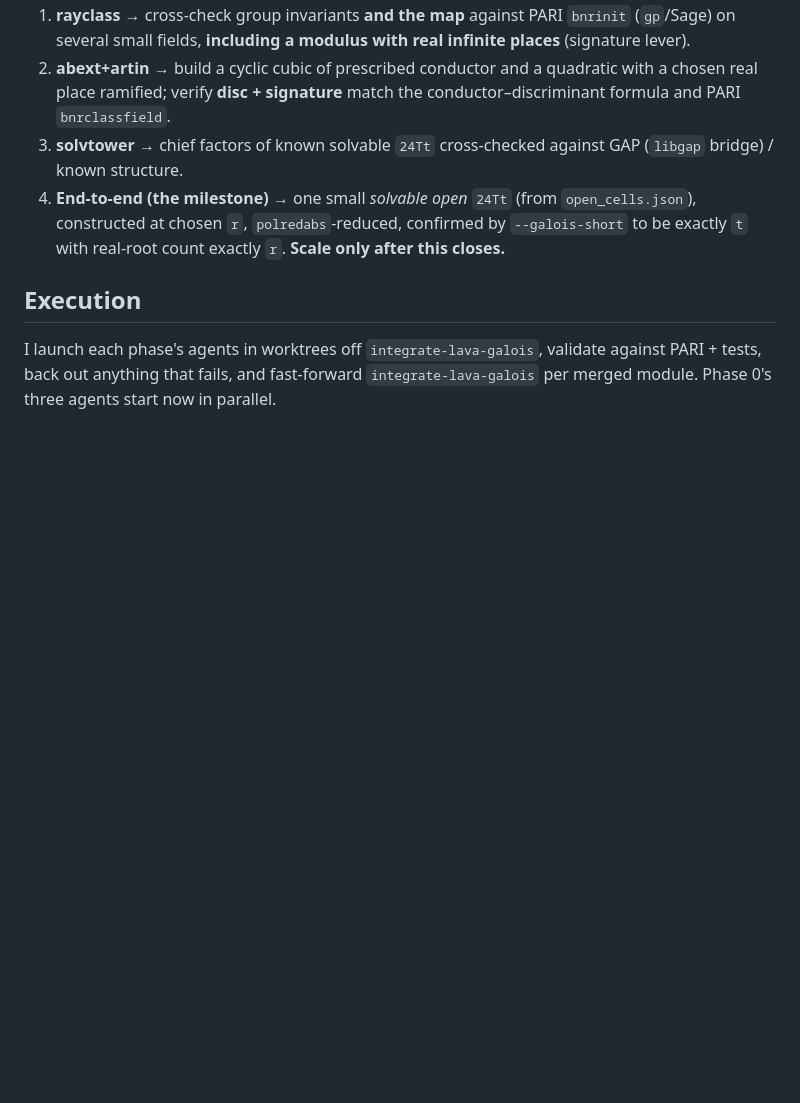
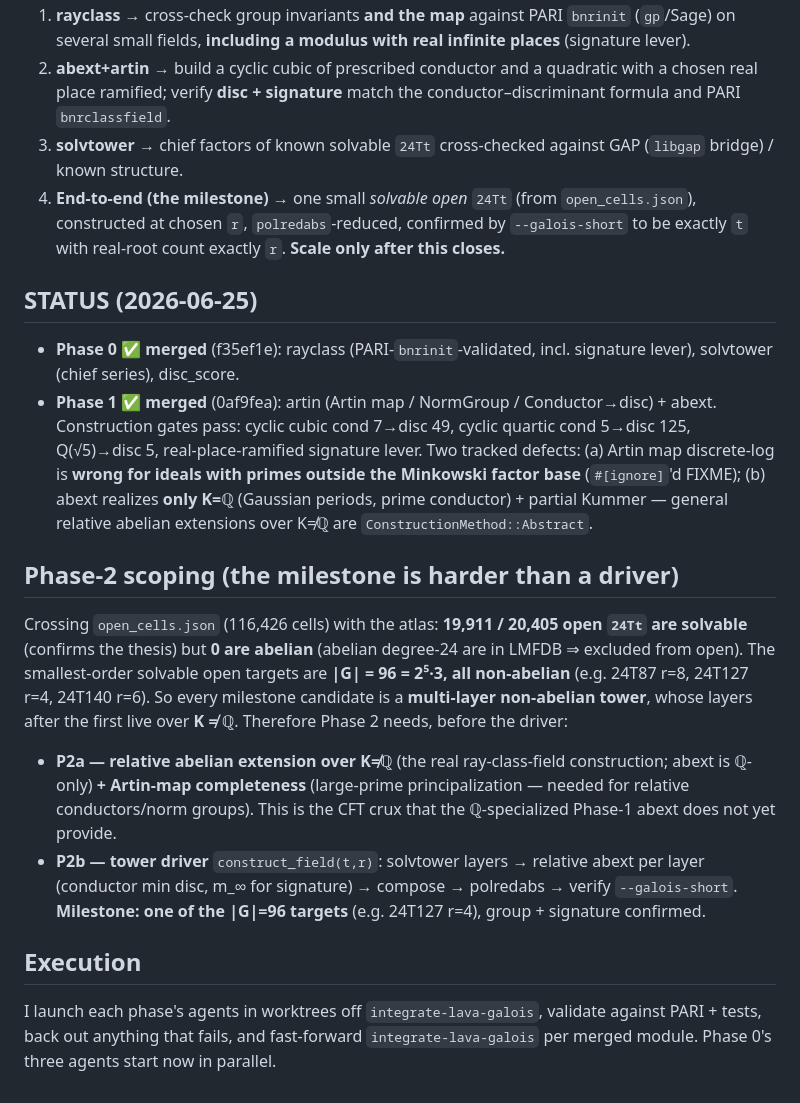
Before and after one commit to johnjanik/RustMath, a Markdown page: docs/cft_build_plan.md, the part around the change. Drawn GitHub-style; blank space fills up the shorter version.

Commit message:
docs: CFT Phase 0/1 merged; Phase-2 scoping — milestone is |G|=96 non-abelian tower, needs relative-abext over K!=Q
Co-Authored-By: Claude Opus 4.8 (1M context) <noreply@anthropic.com>

```diff
--- a/docs/cft_build_plan.md
+++ b/docs/cft_build_plan.md
@@ -67,6 +67,32 @@ Numberfields `lib.rs` collects ≤5 `pub mod` lines; groups `lib.rs` ≤2; I mer
    constructed at chosen `r`, `polredabs`-reduced, confirmed by `--galois-short` to be exactly `t` with
    real-root count exactly `r`. **Scale only after this closes.**
 
+## STATUS (2026-06-25)
+
+- **Phase 0 ✅ merged** (f35ef1e): rayclass (PARI-`bnrinit`-validated, incl. signature lever),
+  solvtower (chief series), disc_score.
+- **Phase 1 ✅ merged** (0af9fea): artin (Artin map / NormGroup / Conductor→disc) + abext.
+  Construction gates pass: cyclic cubic cond 7→disc 49, cyclic quartic cond 5→disc 125, Q(√5)→disc 5,
+  real-place-ramified signature lever. Two tracked defects: (a) Artin map discrete-log is **wrong for
+  ideals with primes outside the Minkowski factor base** (`#[ignore]`'d FIXME); (b) abext realizes
+  **only K=ℚ** (Gaussian periods, prime conductor) + partial Kummer — general relative abelian
+  extensions over K≠ℚ are `ConstructionMethod::Abstract`.
+
+## Phase-2 scoping (the milestone is harder than a driver)
+
+Crossing `open_cells.json` (116,426 cells) with the atlas: **19,911 / 20,405 open `24Tt` are solvable**
+(confirms the thesis) but **0 are abelian** (abelian degree-24 are in LMFDB ⇒ excluded from open). The
+smallest-order solvable open targets are **|G| = 96 = 2⁵·3, all non-abelian** (e.g. 24T87 r=8, 24T127
+r=4, 24T140 r=6). So every milestone candidate is a **multi-layer non-abelian tower**, whose layers
+after the first live over **K ≠ ℚ**. Therefore Phase 2 needs, before the driver:
+
+- **P2a — relative abelian extension over K≠ℚ** (the real ray-class-field construction; abext is ℚ-only)
+  **+ Artin-map completeness** (large-prime principalization — needed for relative conductors/norm groups).
+  This is the CFT crux that the ℚ-specialized Phase-1 abext does not yet provide.
+- **P2b — tower driver** `construct_field(t,r)`: solvtower layers → relative abext per layer (conductor
+  min disc, m_∞ for signature) → compose → polredabs → verify `--galois-short`. **Milestone: one of the
+  |G|=96 targets** (e.g. 24T127 r=4), group + signature confirmed.
+
 ## Execution
 
 I launch each phase's agents in worktrees off `integrate-lava-galois`, validate against PARI + tests,
```
